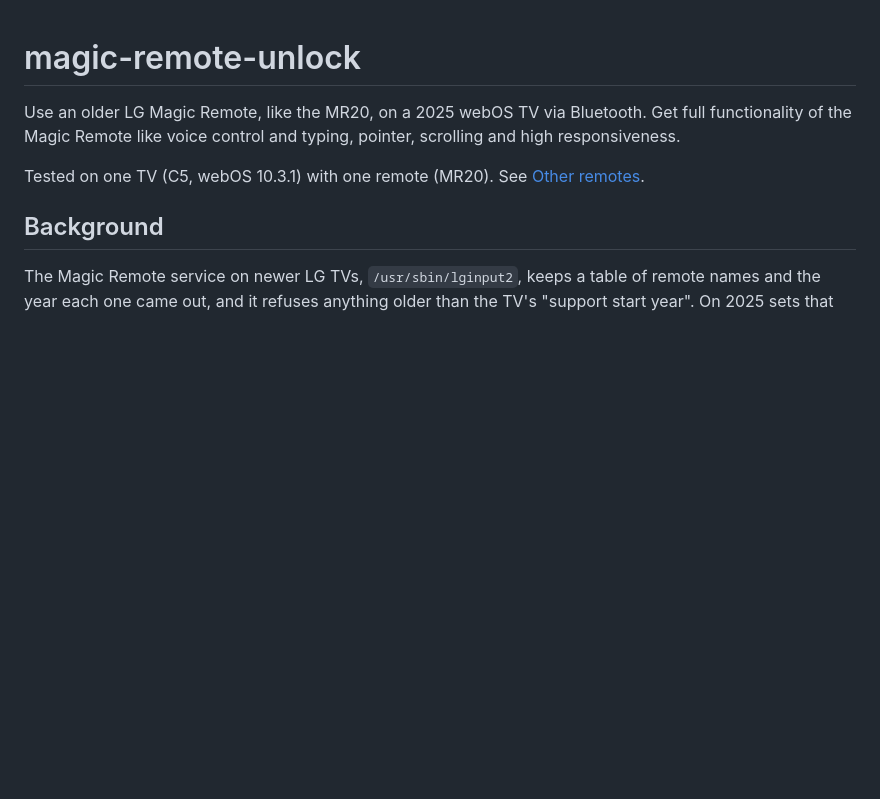
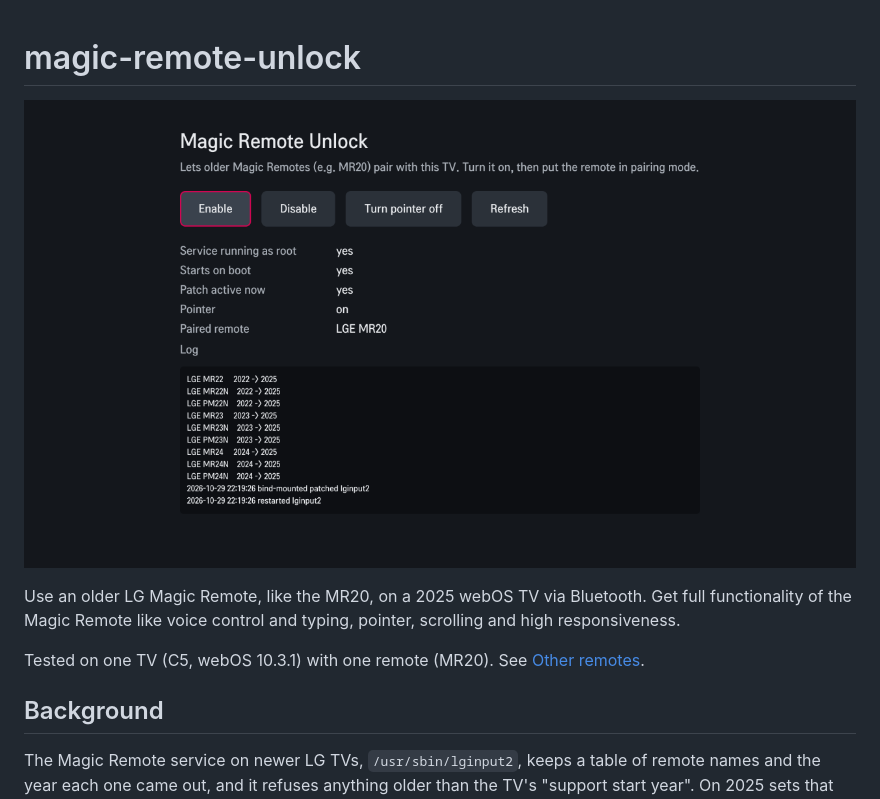
Before and after one commit to dinohusejnovic/magic-remote-unlock, a Markdown page: README.md, the part around the change. GitHub-like rendering; pictures changed too: assets/screenshot.png (added); blank space fills up the shorter version.

Commit message:
README: add app screenshot at top
Co-Authored-By: Claude Sonnet 5.5 <noreply@anthropic.com>

```diff
--- a/README.md
+++ b/README.md
@@ -1,4 +1,6 @@
 # magic-remote-unlock
+
+![Magic Remote Unlock running on an LG C5](assets/screenshot.png)
 
 Use an older LG Magic Remote, like the MR20, on a 2025 webOS TV via Bluetooth.
 Get full functionality of the Magic Remote like voice control and typing, pointer, scrolling and high responsiveness.
```
